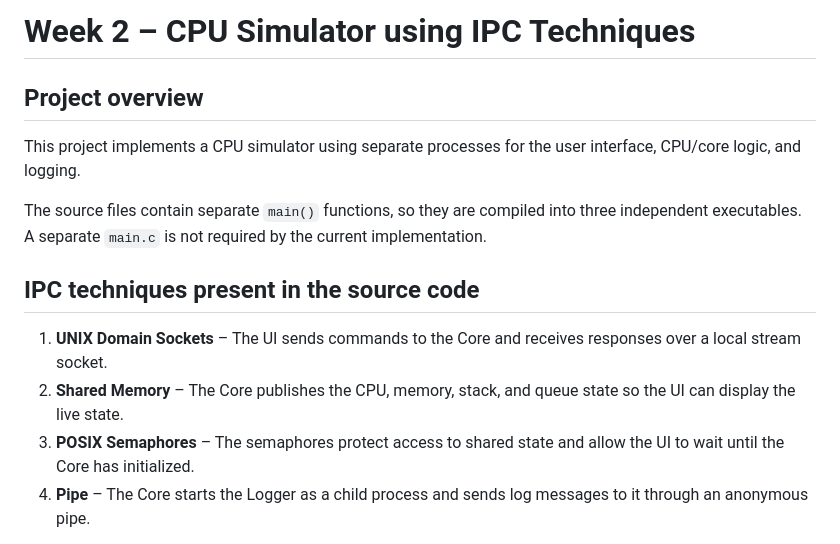
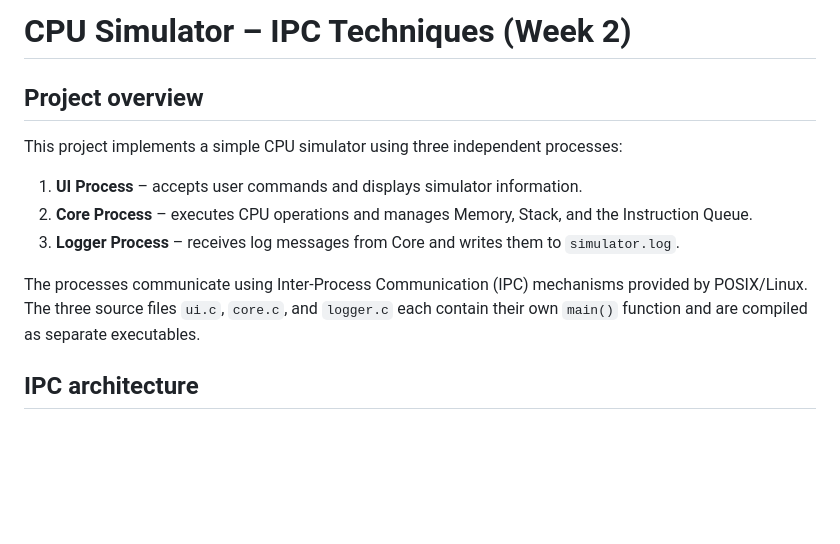
Before and after one commit to anujna0409-dot/PBL, a Markdown page: Week 2/README.md, the part around one of its changes. Rendered like a GitHub page; blank space fills up the shorter version.

```diff
--- a/Week 2/README.md
+++ b/Week 2/README.md
@@ -1,22 +1,14 @@
-# Week 2 – CPU Simulator using IPC Techniques
+# CPU Simulator – IPC Techniques (Week 2)
 
 ## Project overview
 
-This project implements a CPU simulator using separate processes for the
-user interface, CPU/core logic, and logging.
+This project implements a simple CPU simulator using three independent processes:
 
-The source files contain separate `main()` functions, so they are compiled
-into three independent executables. A separate `main.c` is not required by
-the current implementation.
+1. **UI Process** – accepts user commands and displays simulator information.
+2. **Core Process** – executes CPU operations and manages Memory, Stack, and the Instruction Queue.
+3. **Logger Process** – receives log messages from Core and writes them to `simulator.log`.
 
-## IPC techniques present in the source code
+The processes communicate using Inter-Process Communication (IPC) mechanisms provided by POSIX/Linux. The three source files `ui.c`, `core.c`, and `logger.c` each contain their own `main()` function and are compiled as separate executables.
 
-1. **UNIX Domain Sockets** – The UI sends commands to the Core and receives
-   responses over a local stream socket.
-2. **Shared Memory** – The Core publishes the CPU, memory, stack, and queue
-   state so the UI can display the live state.
-3. **POSIX Semaphores** – The semaphores protect access to shared state and
-   allow the UI to wait until the Core has initialized.
-4. **Pipe** – The Core starts the Logger as a child process and sends log
-   messages to it through an anonymous pipe.
+## IPC architecture
 
```
Also changed, not shown: other parts of Week 2/README.md (+109 -44 lines).
